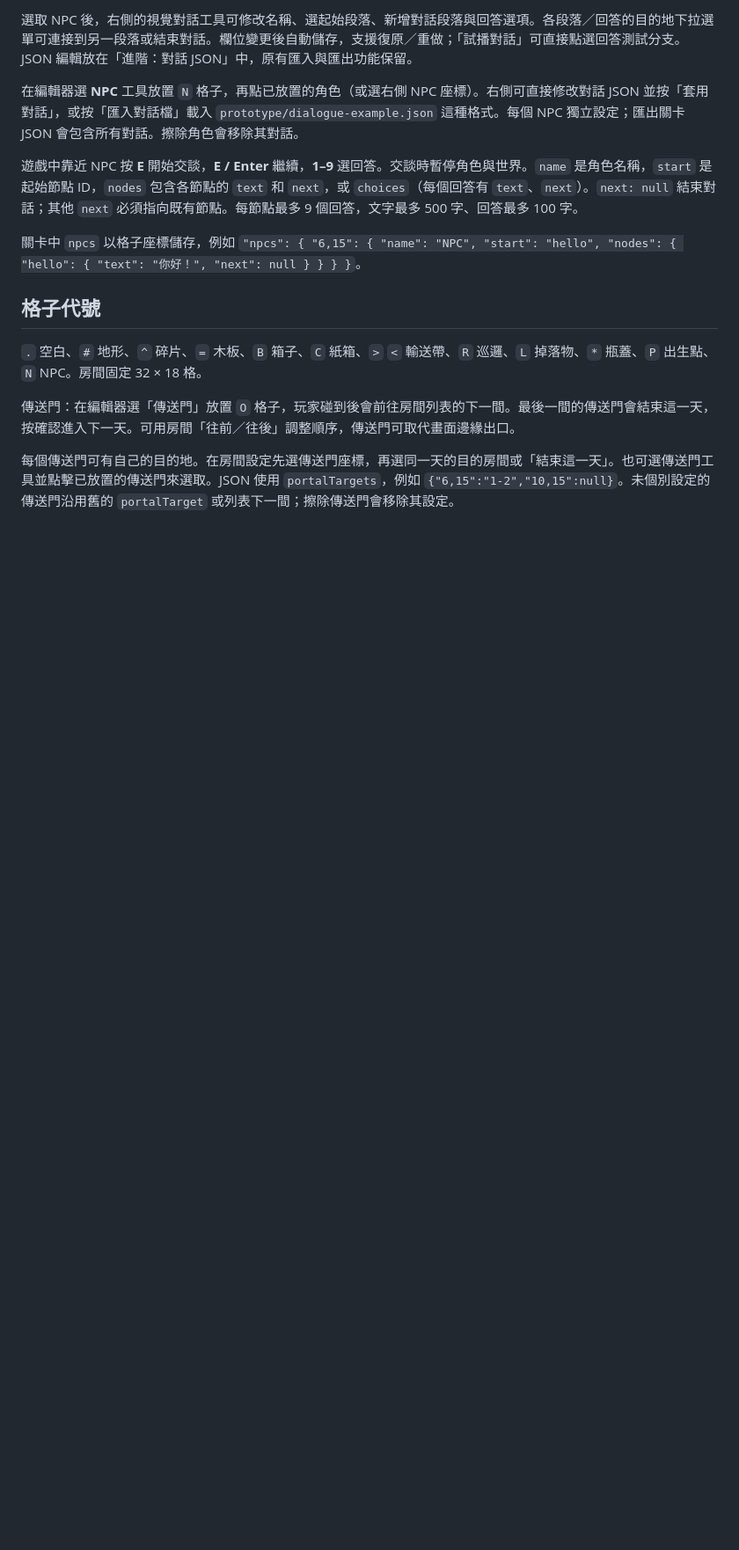
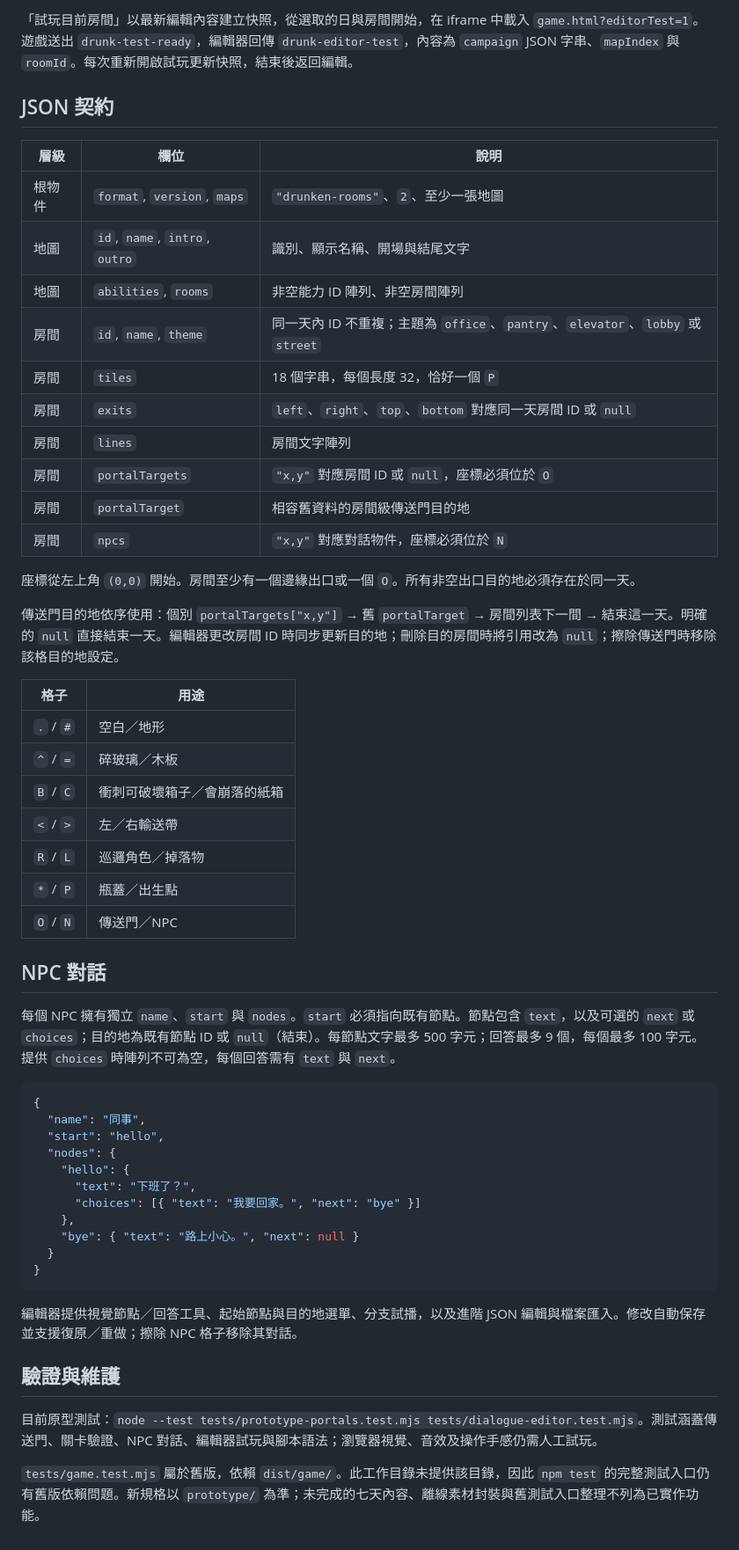
Before and after one commit to chris58530/overmydeadbody, a Markdown page: README.md, the part around one of its changes. Shown at 88% size. Rendered like a GitHub page; blank space fills up the shorter version.

````diff
--- a/README.md
+++ b/README.md
@@ -47,16 +60,57 @@
 
-選取 NPC 後，右側的視覺對話工具可修改名稱、選起始段落、新增對話段落與回答選項。各段落／回答的目的地下拉選單可連接到另一段落或結束對話。欄位變更後自動儲存，支援復原／重做；「試播對話」可直接點選回答測試分支。JSON 編輯放在「進階：對話 JSON」中，原有匯入與匯出功能保留。
+「試玩目前房間」以最新編輯內容建立快照，從選取的日與房間開始，在 iframe 中載入 `game.html?editorTest=1`。遊戲送出 `drunk-test-ready`，編輯器回傳 `drunk-editor-test`，內容為 `campaign` JSON 字串、`mapIndex` 與 `roomId`。每次重新開啟試玩更新快照，結束後返回編輯。
 
-在編輯器選 **NPC** 工具放置 `N` 格子，再點已放置的角色（或選右側 NPC 座標）。右側可直接修改對話 JSON 並按「套用對話」，或按「匯入對話檔」載入 `prototype/dialogue-example.json` 這種格式。每個 NPC 獨立設定；匯出關卡 JSON 會包含所有對話。擦除角色會移除其對話。
+## JSON 契約
 
-遊戲中靠近 NPC 按 **E** 開始交談，**E / Enter** 繼續，**1–9** 選回答。交談時暫停角色與世界。`name` 是角色名稱，`start` 是起始節點 ID，`nodes` 包含各節點的 `text` 和 `next`，或 `choices`（每個回答有 `text`、`next`）。`next: null` 結束對話；其他 `next` 必須指向既有節點。每節點最多 9 個回答，文字最多 500 字、回答最多 100 字。
+| 層級 | 欄位 | 說明 |
+|---|---|---|
+| 根物件 | `format`, `version`, `maps` | `"drunken-rooms"`、`2`、至少一張地圖 |
+| 地圖 | `id`, `name`, `intro`, `outro` | 識別、顯示名稱、開場與結尾文字 |
+| 地圖 | `abilities`, `rooms` | 非空能力 ID 陣列、非空房間陣列 |
+| 房間 | `id`, `name`, `theme` | 同一天內 ID 不重複；主題為 `office`、`pantry`、`elevator`、`lobby` 或 `street` |
+| 房間 | `tiles` | 18 個字串，每個長度 32，恰好一個 `P` |
+| 房間 | `exits` | `left`、`right`、`top`、`bottom` 對應同一天房間 ID 或 `null` |
+| 房間 | `lines` | 房間文字陣列 |
+| 房間 | `portalTargets` | `"x,y"` 對應房間 ID 或 `null`，座標必須位於 `O` |
+| 房間 | `portalTarget` | 相容舊資料的房間級傳送門目的地 |
+| 房間 | `npcs` | `"x,y"` 對應對話物件，座標必須位於 `N` |
 
-關卡中 `npcs` 以格子座標儲存，例如 `"npcs": { "6,15": { "name": "NPC", "start": "hello", "nodes": { "hello": { "text": "你好！", "next": null } } } }`。
+座標從左上角 `(0,0)` 開始。房間至少有一個邊緣出口或一個 `O`。所有非空出口目的地必須存在於同一天。
 
-## 格子代號
+傳送門目的地依序使用：個別 `portalTargets["x,y"]` → 舊 `portalTarget` → 房間列表下一間 → 結束這一天。明確的 `null` 直接結束一天。編輯器更改房間 ID 時同步更新目的地；刪除目的房間時將引用改為 `null`；擦除傳送門時移除該格目的地設定。
 
-`.` 空白、`#` 地形、`^` 碎片、`=` 木板、`B` 箱子、`C` 紙箱、`>` `<` 輸送帶、`R` 巡邏、`L` 掉落物、`*` 瓶蓋、`P` 出生點、`N` NPC。房間固定 32 × 18 格。
+| 格子 | 用途 |
+|---|---|
+| `.` / `#` | 空白／地形 |
+| `^` / `=` | 碎玻璃／木板 |
+| `B` / `C` | 衝刺可破壞箱子／會崩落的紙箱 |
+| `<` / `>` | 左／右輸送帶 |
+| `R` / `L` | 巡邏角色／掉落物 |
+| `*` / `P` | 瓶蓋／出生點 |
+| `O` / `N` | 傳送門／NPC |
 
-傳送門：在編輯器選「傳送門」放置 `O` 格子，玩家碰到後會前往房間列表的下一間。最後一間的傳送門會結束這一天，按確認進入下一天。可用房間「往前／往後」調整順序，傳送門可取代畫面邊緣出口。
+## NPC 對話
 
-每個傳送門可有自己的目的地。在房間設定先選傳送門座標，再選同一天的目的房間或「結束這一天」。也可選傳送門工具並點擊已放置的傳送門來選取。JSON 使用 `portalTargets`，例如 `{"6,15":"1-2","10,15":null}`。未個別設定的傳送門沿用舊的 `portalTarget` 或列表下一間；擦除傳送門會移除其設定。
+每個 NPC 擁有獨立 `name`、`start` 與 `nodes`。`start` 必須指向既有節點。節點包含 `text`，以及可選的 `next` 或 `choices`；目的地為既有節點 ID 或 `null`（結束）。每節點文字最多 500 字元；回答最多 9 個，每個最多 100 字元。提供 `choices` 時陣列不可為空，每個回答需有 `text` 與 `next`。
+
+```json
+{
+  "name": "同事",
+  "start": "hello",
+  "nodes": {
+    "hello": {
+      "text": "下班了？",
+      "choices": [{ "text": "我要回家。", "next": "bye" }]
+    },
+    "bye": { "text": "路上小心。", "next": null }
+  }
+}
+```
+
+編輯器提供視覺節點／回答工具、起始節點與目的地選單、分支試播，以及進階 JSON 編輯與檔案匯入。修改自動保存並支援復原／重做；擦除 NPC 格子移除其對話。
+
+## 驗證與維護
+
+目前原型測試：`node --test tests/prototype-portals.test.mjs tests/dialogue-editor.test.mjs`。測試涵蓋傳送門、關卡驗證、NPC 對話、編輯器試玩與腳本語法；瀏覽器視覺、音效及操作手感仍需人工試玩。
+
+`tests/game.test.mjs` 屬於舊版，依賴 `dist/game/`。此工作目錄未提供該目錄，因此 `npm test` 的完整測試入口仍有舊版依賴問題。新規格以 `prototype/` 為準；未完成的七天內容、離線素材封裝與舊測試入口整理不列為已實作功能。
````
Also changed, not shown: other parts of README.md (+39 -26 lines).
